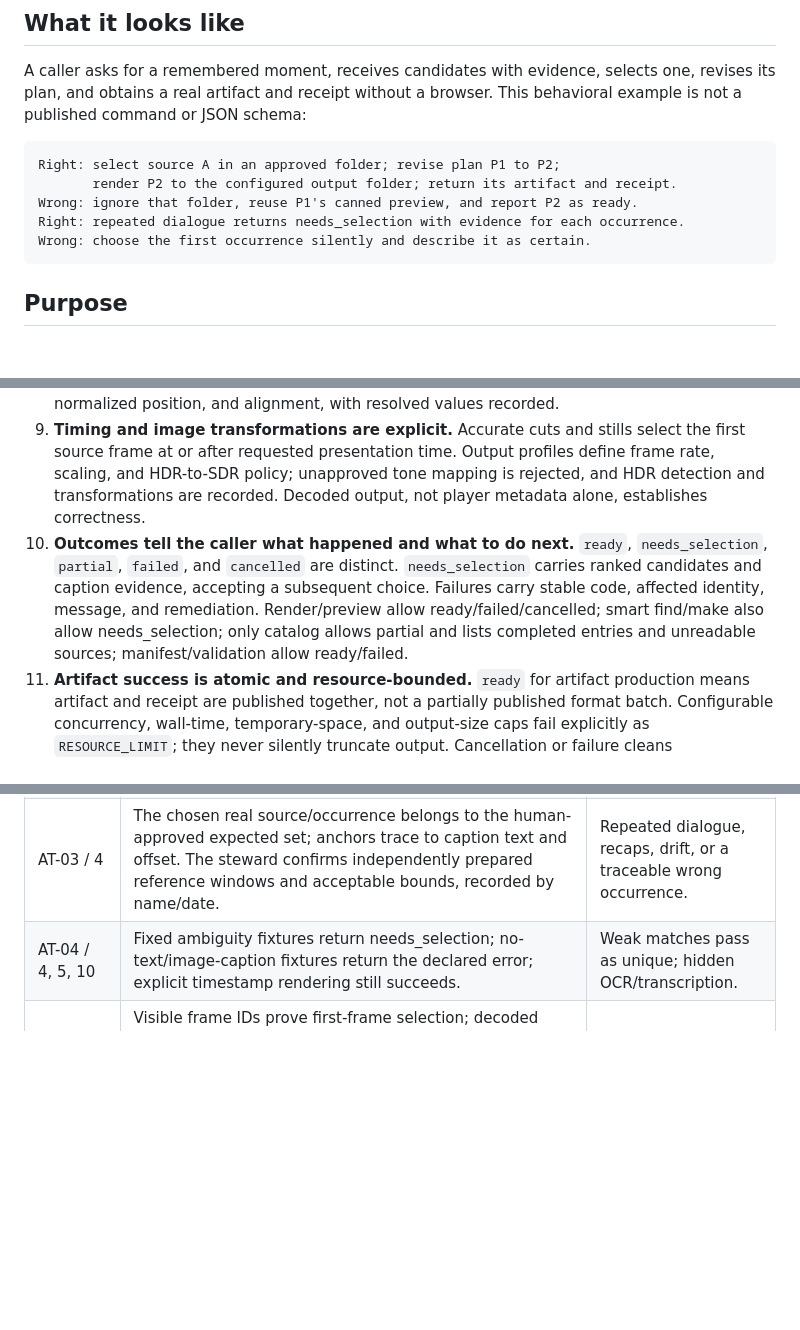
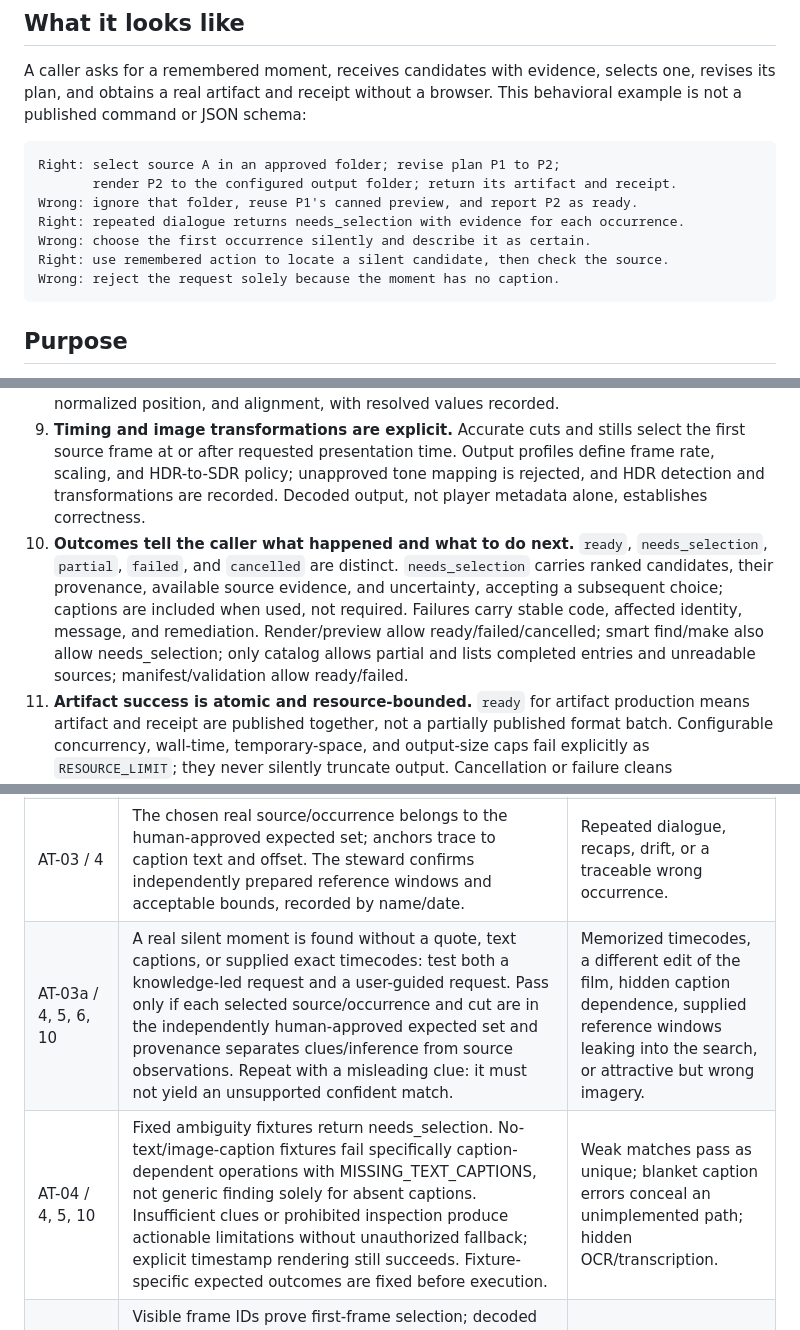
Before and after one commit to robotdad/amplifier-smart-tool-outtake, a Markdown page: contracts/agent-tool.v1.md, 3 parts joined by grey strips. GitHub-like rendering; blank space fills up the shorter version.

````diff
--- a/contracts/agent-tool.v1.md
+++ b/contracts/agent-tool.v1.md
@@ -16,6 +16,8 @@ Right: select source A in an approved folder; revise plan P1 to P2;
 Wrong: ignore that folder, reuse P1's canned preview, and report P2 as ready.
 Right: repeated dialogue returns needs_selection with evidence for each occurrence.
 Wrong: choose the first occurrence silently and describe it as certain.
+Right: use remembered action to locate a silent candidate, then check the source.
+Wrong: reject the request solely because the moment has no caption.
 ```
 
 ## Purpose
@@ -36,7 +38,7 @@ traceable artifact. Configuration and permissions belong to the caller.
 7. **Rendering validates the plan against current sources and policy.** Every render rechecks identities, ranges, and permissions even after earlier validation; changed sources or caption evidence fail as `STALE_SOURCE` rather than silently rendering different material. Receipts bind plan and artifact IDs/paths to resolved sources, timing, transformations, warnings, and failure/cancellation details.
 8. **Outputs faithfully implement the selected plan.** One render produces one requested format: silent GIF, MP4 with the declared audio policy, or PNG of the active clip's selected source frame, never a sequence composite. Ordered mixed-source clips retain declared order and synchronization. Source captions or custom text support font family, size, color, outline, normalized position, and alignment, with resolved values recorded.
 9. **Timing and image transformations are explicit.** Accurate cuts and stills select the first source frame at or after requested presentation time. Output profiles define frame rate, scaling, and HDR-to-SDR policy; unapproved tone mapping is rejected, and HDR detection and transformations are recorded. Decoded output, not player metadata alone, establishes correctness.
-10. **Outcomes tell the caller what happened and what to do next.** `ready`, `needs_selection`, `partial`, `failed`, and `cancelled` are distinct. `needs_selection` carries ranked candidates and caption evidence, accepting a subsequent choice. Failures carry stable code, affected identity, message, and remediation. Render/preview allow ready/failed/cancelled; smart find/make also allow needs_selection; only catalog allows partial and lists completed entries and unreadable sources; manifest/validation allow ready/failed.
+10. **Outcomes tell the caller what happened and what to do next.** `ready`, `needs_selection`, `partial`, `failed`, and `cancelled` are distinct. `needs_selection` carries ranked candidates, their provenance, available source evidence, and uncertainty, accepting a subsequent choice; captions are included when used, not required. Failures carry stable code, affected identity, message, and remediation. Render/preview allow ready/failed/cancelled; smart find/make also allow needs_selection; only catalog allows partial and lists completed entries and unreadable sources; manifest/validation allow ready/failed.
 11. **Artifact success is atomic and resource-bounded.** `ready` for artifact production means artifact and receipt are published together, not a partially published format batch. Configurable concurrency, wall-time, temporary-space, and output-size caps fail explicitly as `RESOURCE_LIMIT`; they never silently truncate output. Cancellation or failure cleans uncommitted temporary output and publishes no success artifact.
 12. **Provider disclosure requires explicit authorization.** Deterministic loading/catalog/validation/preview/render/manifest require no provider credentials and send no content to a provider. Smart calls without a named approved provider fail as `PROVIDER_NOT_AUTHORIZED`, never silently downgrade. Request/metadata/caption disclosure is opt-in and bounded; candidate frames require separate permission and budget. Raw video/audio, source paths, and whole-library inventories are not sent. Calls, retries, text, responses, frames, and elapsed time share enforced invocation caps; exhaustion and oversized input fail explicitly.
 13. **Untrusted inputs cannot escape approved roots or execute instructions.** Canonicalize and confine reads/writes, preserve originals unchanged, and use fixed executables with argument vectors, never a shell or caller-supplied FFmpeg filters. Treat captions, paths, model output, and browser requests as data. Cache/state/temp are outside the install tree; outputs go to caller-selected destinations.
@@ -62,7 +64,8 @@ are fixed independently before execution; skipped rows never count as passed.
 | AT-01 / 1, 2, 6, 10 | An external agent using only installed CLI/docs completes a natural-language request and one revision; process traces, JSON, plan/receipt, and artifact IDs prove headless use. | Private imports or checkout knowledge secretly help the agent. |
 | AT-02 / 1, 5, 7, 12 | With credentials absent and provider network denied, local-fixture manifest/catalog/validate/preview/render produce fresh valid artifacts; malformed fixtures fail with expected codes. Independent markers/hashes and receipts are the oracle. | Cached model results or pre-existing artifacts. |
 | AT-03 / 4 | The chosen real source/occurrence belongs to the human-approved expected set; anchors trace to caption text and offset. The steward confirms independently prepared reference windows and acceptable bounds, recorded by name/date. | Repeated dialogue, recaps, drift, or a traceable wrong occurrence. |
-| AT-04 / 4, 5, 10 | Fixed ambiguity fixtures return needs_selection; no-text/image-caption fixtures return the declared error; explicit timestamp rendering still succeeds. | Weak matches pass as unique; hidden OCR/transcription. |
+| AT-03a / 4, 5, 6, 10 | A real silent moment is found without a quote, text captions, or supplied exact timecodes: test both a knowledge-led request and a user-guided request. Pass only if each selected source/occurrence and cut are in the independently human-approved expected set and provenance separates clues/inference from source observations. Repeat with a misleading clue: it must not yield an unsupported confident match. | Memorized timecodes, a different edit of the film, hidden caption dependence, supplied reference windows leaking into the search, or attractive but wrong imagery. |
+| AT-04 / 4, 5, 10 | Fixed ambiguity fixtures return needs_selection. No-text/image-caption fixtures fail specifically caption-dependent operations with MISSING_TEXT_CAPTIONS, not generic finding solely for absent captions. Insufficient clues or prohibited inspection produce actionable limitations without unauthorized fallback; explicit timestamp rendering still succeeds. Fixture-specific expected outcomes are fixed before execution. | Weak matches pass as unique; blanket caption errors conceal an unimplemented path; hidden OCR/transcription. |
 | AT-05 / 7, 8, 9 | Visible frame IDs prove first-frame selection; decoded duration differs from the independent expected timeline by at most one output-frame interval. Audio markers stay within max(one output frame, 25 ms); container metadata handles encoder delay, not tolerance inflation. Profiles fix frame rate/scaling/HDR policy before execution. | Keyframe seeks, metadata-only checks, or declared padding conceal drift. |
 | AT-06 / 8, 13 | Independent pixels/reference images show planned and receipted text/style in the output; hostile HTML/shell-like strings do not execute. Placement tolerance is proposed at 3 pixels, subject to rubric approval. | Rasterization variance, hidden text, or metadata substituted for pixels. |
 | AT-07 / 6, 8, 9 | Independent frame IDs prove PNG uses the active clip's selected frame at/after requested time and its overlay. | Nearest/keyframe substitution or stale active-clip state. |
````
Also changed, not shown: other parts of contracts/agent-tool.v1.md (+8 -7 lines), AGENTS.md (+11 -18 lines), docs/VISION.md (+18 -9 lines).
